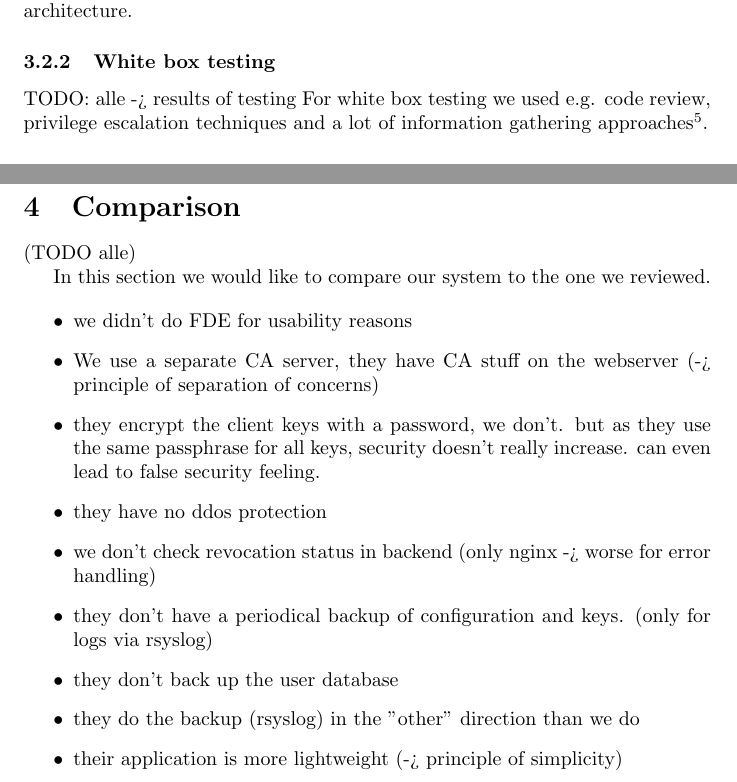
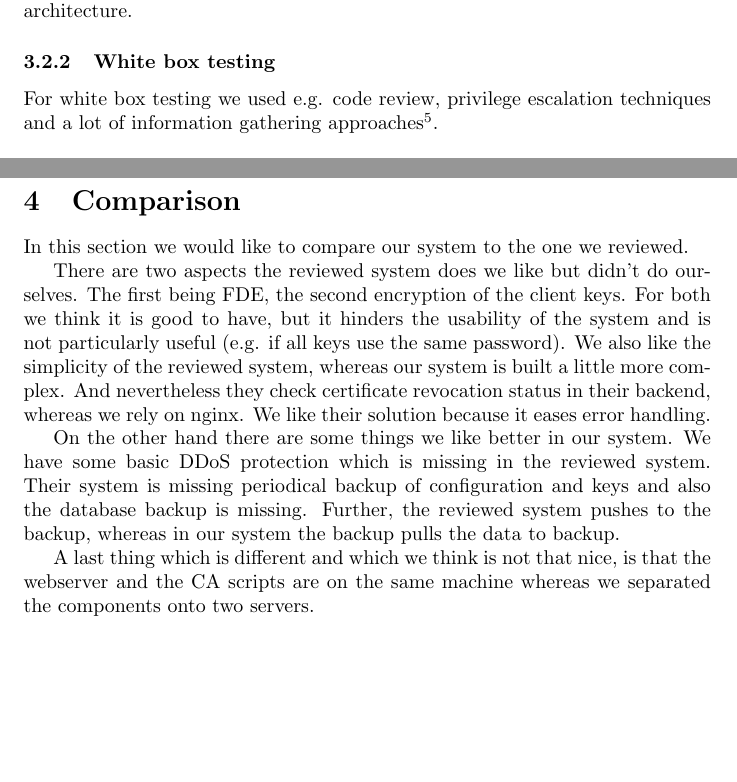
Before and after one commit to silvanegli/AppliedSecLab16, a LaTeX document (review/review.tex): two parts of pages 7 and 11 of 11, joined at a grey line, cut so that both start at the same text, the shorter picture padded with empty space. Compiled offline with pdfLaTeX.

Commit message:
comparison

```diff
--- a/review/review.tex
+++ b/review/review.tex
@@ -176,7 +176,7 @@ We examined the system using white and black box testing, for this we roughly fo
 For black box testing the web application we used ZAP\footnote{https://www.owasp.org/index.php/OWASP\_Zed\_Attack\_Proxy\_Project}. Additionally we used different tools to test the HTTPS connection\footnote{http://wiki.cacert.org/SSLScanner}. A very broad vulnerability scanning was also performed with Nessus\footnote{https://www.tenable.com/products/nessus-vulnerability-scanner}. No weak ciphers have been detected for HTTPS, also no XSS attacks or SQL injections have been found. We only discovered, that UDP port 12345 was open inexplicably. TCP ports 12346-12348 were open and an SSH daemon was listening, as described in the system architecture.
 
 % TODO CYrill, Silvan
-\subsubsection{White box testing} TODO: alle -> results of testing
+\subsubsection{White box testing}
 For white box testing we used e.g. code review, privilege escalation techniques and a lot of information gathering approaches\footnote{https://netsec.ws/?p=309}.
 
 \subsubsection{Countermeasures}
@@ -279,21 +279,15 @@ $nc 192.168.56.10 12345 -u
 
 Then we got access to the webserver bash as a root user, which allows to execute whatever command we like.
 
-\section{Comparison} (TODO alle)
+\section{Comparison} %(TODO alle)
 
 %Compare your system with the external system you were given for the review. Are there any remarkable highlights in your system or the external system?
 In this section we would like to compare our system to the one we reviewed.
 
-% TODO Lukas
-\begin{itemize}
-	\item we didn't do FDE for usability reasons
-	\item We use a separate CA server, they have CA stuff on the webserver (-> principle of separation of concerns)
-	\item they encrypt the client keys with a password, we don't. but as they use the same passphrase for all keys, security doesn't really increase. can even lead to false security feeling.
-	\item they have no ddos protection
-	\item we don't check revocation status in backend (only nginx -> worse for error handling)
-	\item they don't have a periodical backup of configuration and keys. (only for logs via rsyslog)
-	\item they don't back up the user database
-	\item they do the backup (rsyslog) in the "other" direction than we do
-	\item their application is more lightweight (-> principle of simplicity)
+There are two aspects the reviewed system does we like but didn't do ourselves. The first being FDE, the second encryption of the client keys. For both we think it is good to have, but it hinders the usability of the system and is not particularly useful (e.g. if all keys use the same password). We also like the simplicity of the reviewed system, whereas our system is built a little more complex. And nevertheless they check certificate revocation status in their backend, whereas we rely on nginx. We like their solution because it eases error handling.
+
+On the other hand there are some things we like better in our system. We have some basic DDoS protection which is missing in the reviewed system. Their system is missing periodical backup of configuration and keys and also the database backup is missing. Further, the reviewed system pushes to the backup, whereas in our system the backup pulls the data to backup.
+
+A last thing which is different and which we think is not that nice, is that the webserver and the CA scripts are on the same machine whereas we separated the components onto two servers.
 
 
```
Also changed, not shown: review/review.tex (13 more changed lines).
